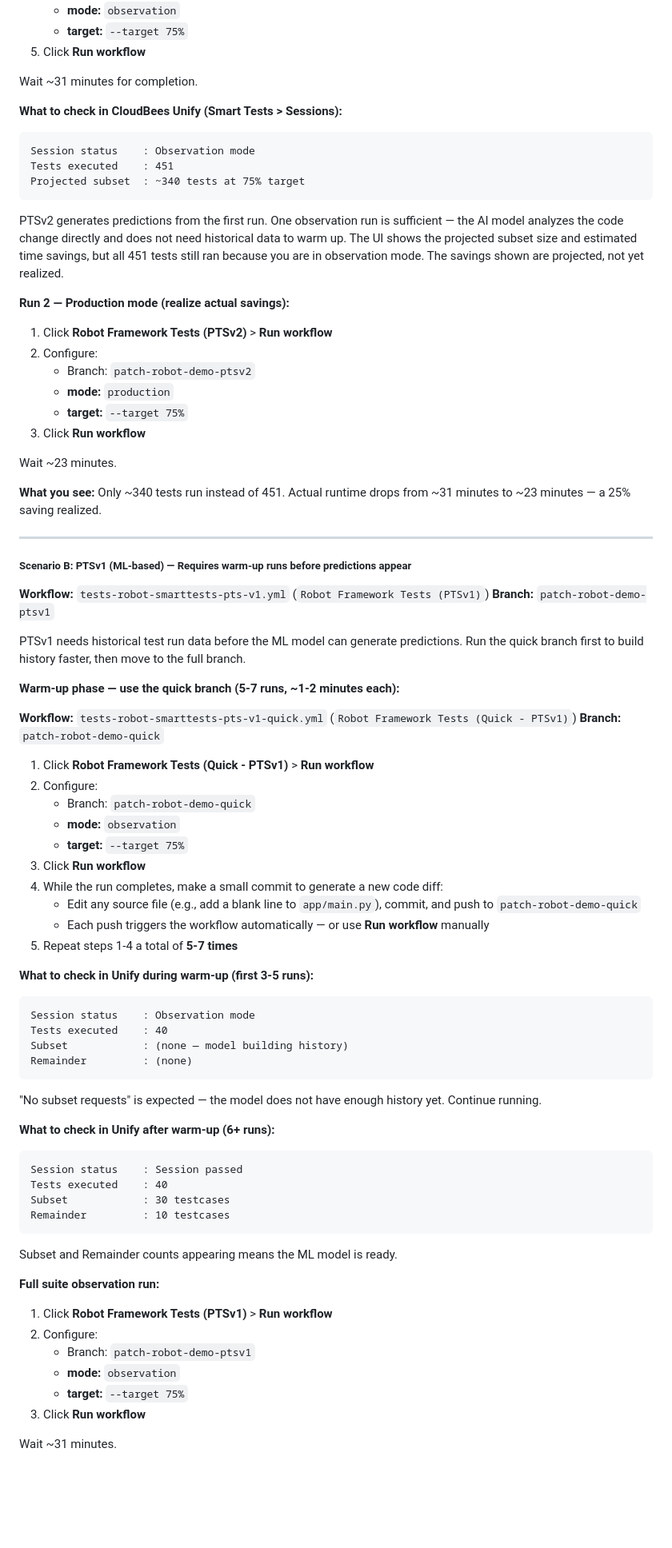
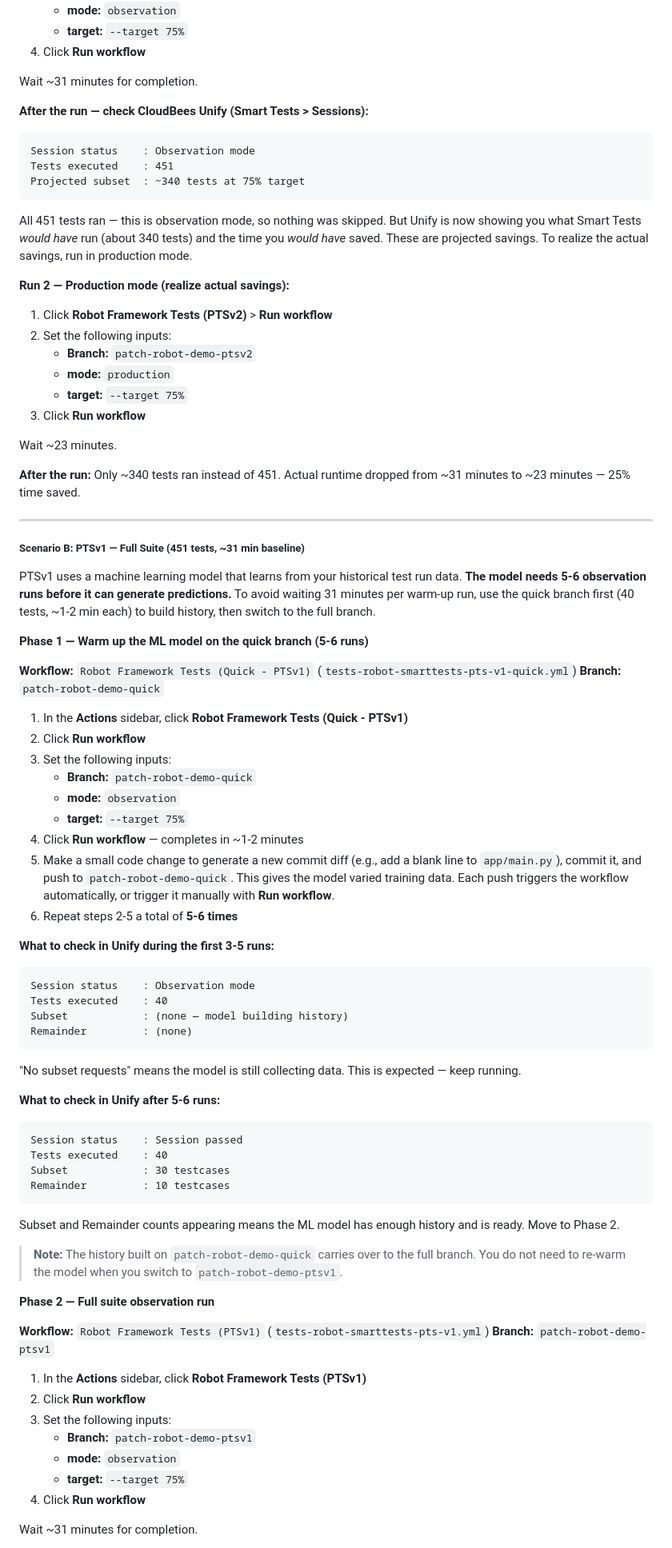
Before and after one commit to dnarlakanti-IN-297/smart-tests-robot-demo-standalone, a Markdown page: ISP_SMART_TESTS_ROBOT.md, the part around one of its changes. Shown at 80% size. GitHub-like rendering; blank space fills up the shorter version.

````diff
--- a/ISP_SMART_TESTS_ROBOT.md
+++ b/ISP_SMART_TESTS_ROBOT.md
@@ -341,81 +356,83 @@ Choose the scenario that matches your org's enabled version.
    - **mode:** `observation`
    - **target:** `--target 75%`
-5. Click **Run workflow**
+4. Click **Run workflow**
 
 Wait ~31 minutes for completion.
 
-**What to check in CloudBees Unify (Smart Tests > Sessions):**
+**After the run — check CloudBees Unify (Smart Tests > Sessions):**
 ```
 Session status    : Observation mode
 Tests executed    : 451
 Projected subset  : ~340 tests at 75% target
 ```
-PTSv2 generates predictions from the first run. One observation run is sufficient — the AI model analyzes the code change directly and does not need historical data to warm up. The UI shows the projected subset size and estimated time savings, but all 451 tests still ran because you are in observation mode. The savings shown are projected, not yet realized.
+All 451 tests ran — this is observation mode, so nothing was skipped. But Unify is now showing you what Smart Tests *would have* run (about 340 tests) and the time you *would have* saved. These are projected savings. To realize the actual savings, run in production mode.
 
 **Run 2 — Production mode (realize actual savings):**
 
 1. Click **Robot Framework Tests (PTSv2)** > **Run workflow**
-2. Configure:
-   - Branch: `patch-robot-demo-ptsv2`
+2. Set the following inputs:
+   - **Branch:** `patch-robot-demo-ptsv2`
    - **mode:** `production`
    - **target:** `--target 75%`
 3. Click **Run workflow**
 
 Wait ~23 minutes.
 
-**What you see:** Only ~340 tests run instead of 451. Actual runtime drops from ~31 minutes to ~23 minutes — a 25% saving realized.
+**After the run:** Only ~340 tests ran instead of 451. Actual runtime dropped from ~31 minutes to ~23 minutes — 25% time saved.
 
 ---
 
-##### Scenario B: PTSv1 (ML-based) — Requires warm-up runs before predictions appear
+##### Scenario B: PTSv1 — Full Suite (451 tests, ~31 min baseline)
 
-**Workflow:** `tests-robot-smarttests-pts-v1.yml` (`Robot Framework Tests (PTSv1)`)
-**Branch:** `patch-robot-demo-ptsv1`
+PTSv1 uses a machine learning model that learns from your historical test run data. **The model needs 5-6 observation runs before it can generate predictions.** To avoid waiting 31 minutes per warm-up run, use the quick branch first (40 tests, ~1-2 min each) to build history, then switch to the full branch.
 
-PTSv1 needs historical test run data before the ML model can generate predictions. Run the quick branch first to build history faster, then move to the full branch.
+**Phase 1 — Warm up the ML model on the quick branch (5-6 runs)**
 
-**Warm-up phase — use the quick branch (5-7 runs, ~1-2 minutes each):**
-
-**Workflow:** `tests-robot-smarttests-pts-v1-quick.yml` (`Robot Framework Tests (Quick - PTSv1)`)
+**Workflow:** `Robot Framework Tests (Quick - PTSv1)` (`tests-robot-smarttests-pts-v1-quick.yml`)
 **Branch:** `patch-robot-demo-quick`
 
-1. Click **Robot Framework Tests (Quick - PTSv1)** > **Run workflow**
-2. Configure:
-   - Branch: `patch-robot-demo-quick`
+1. In the **Actions** sidebar, click **Robot Framework Tests (Quick - PTSv1)**
+2. Click **Run workflow**
+3. Set the following inputs:
+   - **Branch:** `patch-robot-demo-quick`
    - **mode:** `observation`
    - **target:** `--target 75%`
-3. Click **Run workflow**
-4. While the run completes, make a small commit to generate a new code diff:
-   - Edit any source file (e.g., add a blank line to `app/main.py`), commit, and push to `patch-robot-demo-quick`
-   - Each push triggers the workflow automatically — or use **Run workflow** manually
-5. Repeat steps 1-4 a total of **5-7 times**
+4. Click **Run workflow** — completes in ~1-2 minutes
+5. Make a small code change to generate a new commit diff (e.g., add a blank line to `app/main.py`), commit it, and push to `patch-robot-demo-quick`. This gives the model varied training data. Each push triggers the workflow automatically, or trigger it manually with **Run workflow**.
+6. Repeat steps 2-5 a total of **5-6 times**
 
-**What to check in Unify during warm-up (first 3-5 runs):**
+**What to check in Unify during the first 3-5 runs:**
 ```
 Session status    : Observation mode
 Tests executed    : 40
 Subset            : (none — model building history)
 Remainder         : (none)
 ```
-"No subset requests" is expected — the model does not have enough history yet. Continue running.
+"No subset requests" means the model is still collecting data. This is expected — keep running.
 
-**What to check in Unify after warm-up (6+ runs):**
+**What to check in Unify after 5-6 runs:**
 ```
 Session status    : Session passed
 Tests executed    : 40
 Subset            : 30 testcases
 Remainder         : 10 testcases
 ```
-Subset and Remainder counts appearing means the ML model is ready.
+Subset and Remainder counts appearing means the ML model has enough history and is ready. Move to Phase 2.
 
-**Full suite observation run:**
+> **Note:** The history built on `patch-robot-demo-quick` carries over to the full branch. You do not need to re-warm the model when you switch to `patch-robot-demo-ptsv1`.
 
-1. Click **Robot Framework Tests (PTSv1)** > **Run workflow**
-2. Configure:
-   - Branch: `patch-robot-demo-ptsv1`
+**Phase 2 — Full suite observation run**
+
+**Workflow:** `Robot Framework Tests (PTSv1)` (`tests-robot-smarttests-pts-v1.yml`)
+**Branch:** `patch-robot-demo-ptsv1`
+
+1. In the **Actions** sidebar, click **Robot Framework Tests (PTSv1)**
+2. Click **Run workflow**
+3. Set the following inputs:
+   - **Branch:** `patch-robot-demo-ptsv1`
    - **mode:** `observation`
    - **target:** `--target 75%`
-3. Click **Run workflow**
+4. Click **Run workflow**
 
-Wait ~31 minutes.
+Wait ~31 minutes for completion.
 
````
Also changed, not shown: other parts of ISP_SMART_TESTS_ROBOT.md (+101 -151 lines).
